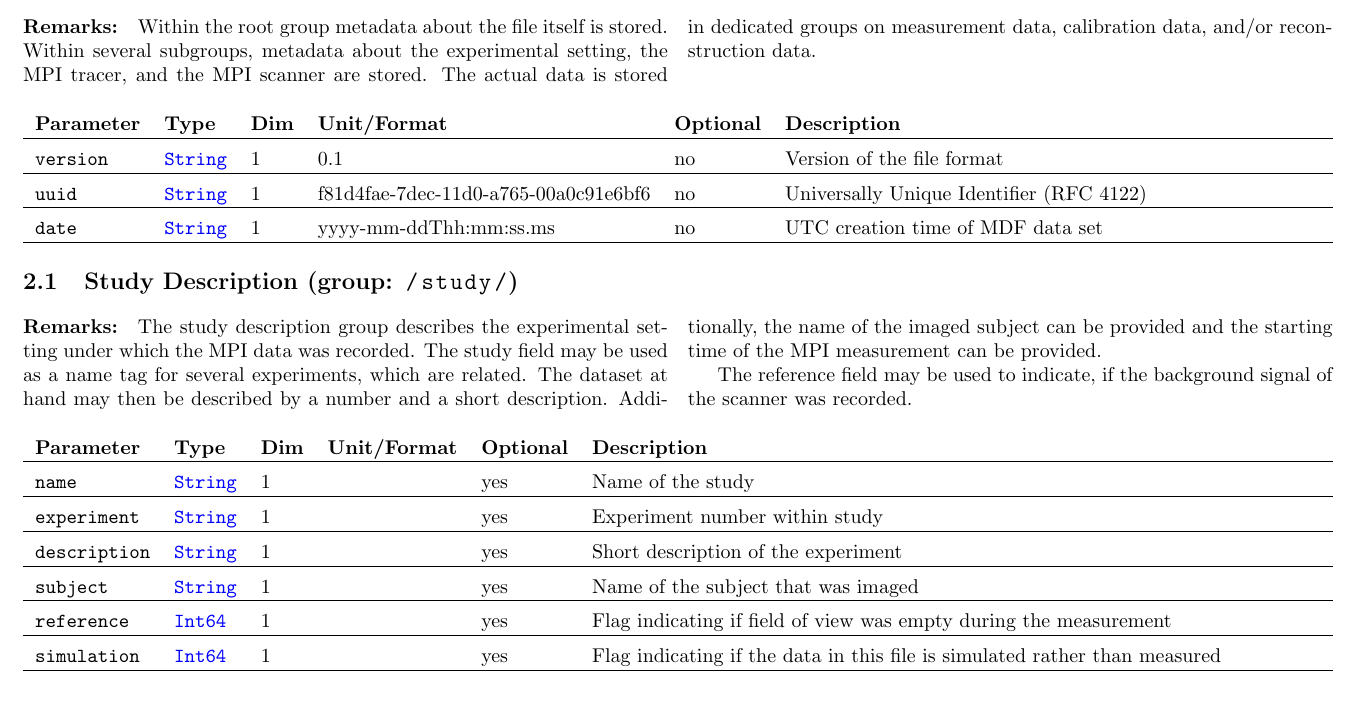
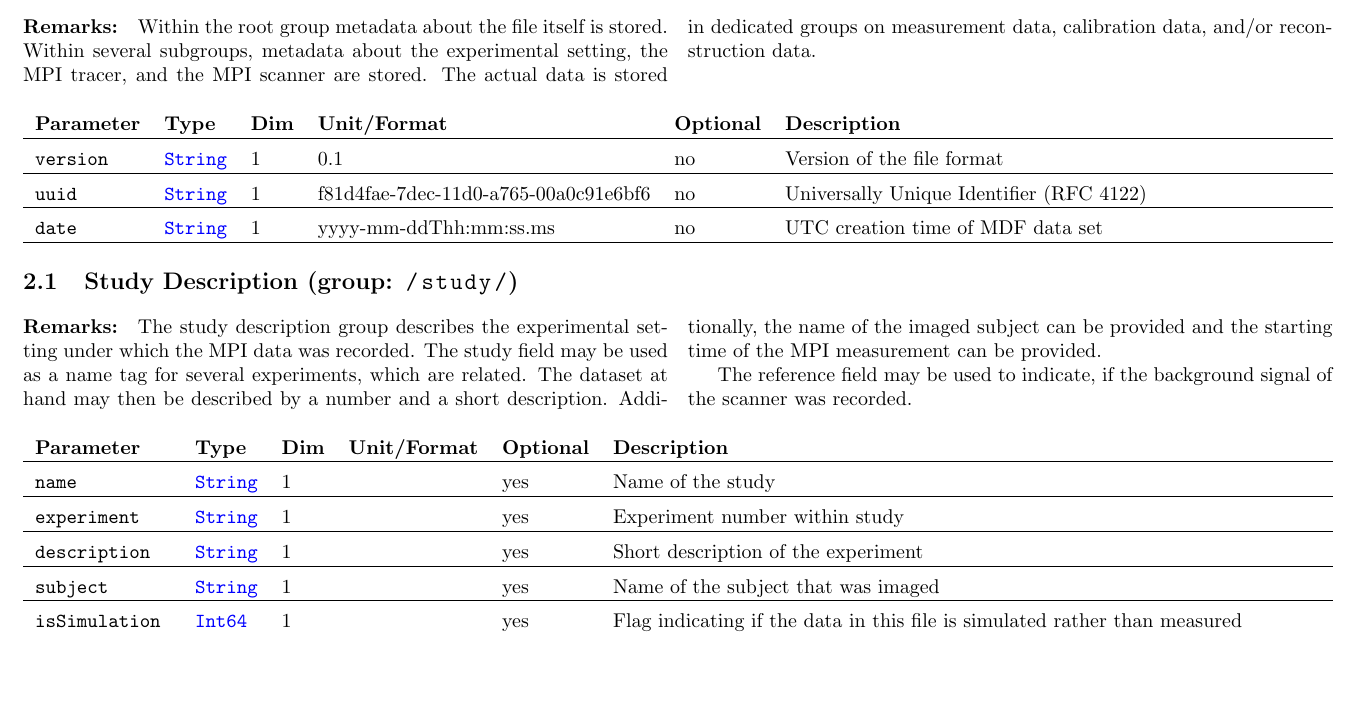
Before and after one commit to MagneticParticleImaging/MDF, a LaTeX paper (specification/MDF.tex): part of page 3 of 12, cut so that both start at the same text, the shorter picture padded with empty space. Compiled offline with pdfLaTeX.

Commit message:
make flags consistent with "is" prefix

```diff
--- a/specification/MDF.tex
+++ b/specification/MDF.tex
@@ -167,8 +167,8 @@ The reference field may be used to indicate, if the background signal of the sca
 \inlvar{experiment} & \inltab{String} & 1 & & yes & Experiment number within study \\ \hline
 \inlvar{description} & \inltab{String} & 1 & & yes & Short description of the experiment \\ \hline
 \inlvar{subject} & \inltab{String} & 1 & & yes & Name of the subject that was imaged \\ \hline
-\inlvar{reference} & \inltab{Int64} & 1 & & yes & Flag indicating if field of view was empty during the measurement \\ \hline
-\inlvar{simulation} & \inltab{Int64} & 1 & & yes & Flag indicating if the data in this file is simulated rather than measured \\ \hline
+\inlvar{isSimulation} & \inltab{Int64} & 1 & & yes & Flag indicating if the data in this file is simulated rather than measured \\ \hline
+\inlvar{isCalibration} & \inltab{Bool} & $1$ & & no & Flag indicating if data belongs to a system matrix calibration measurement\\ \hline
 \end{tabularx}
 
 
```
Also changed, not shown: specification/MDF.pdf, specification/MDF.tex (5 more changed lines).
